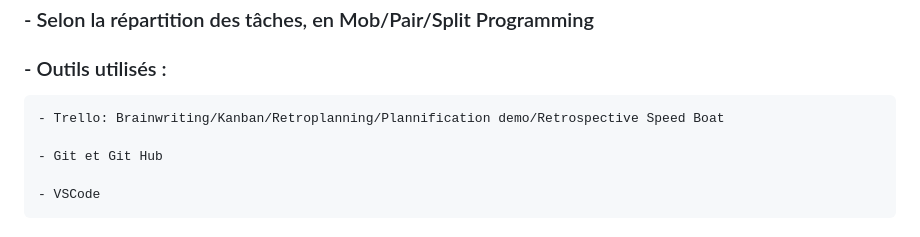
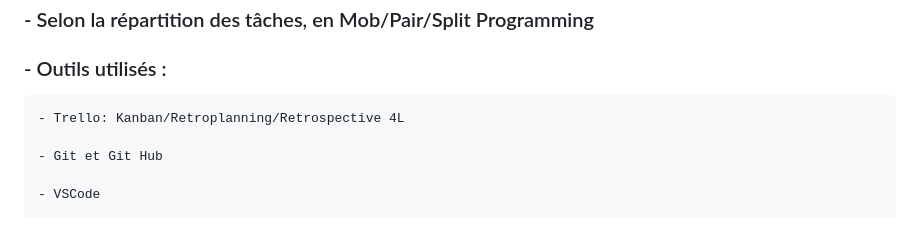
Before and after one commit to Elo-S38/Projet_Quiz, a Markdown page: README.md, the part around the change. GitHub-like rendering.

```diff
--- a/README.md
+++ b/README.md
@@ -18,7 +18,7 @@
 
 ### - Outils utilisés :
 
-    - Trello: Brainwriting/Kanban/Retroplanning/Plannification demo/Retrospective Speed Boat
+    - Trello: Kanban/Retroplanning/Retrospective 4L
 
     - Git et Git Hub
 
```
